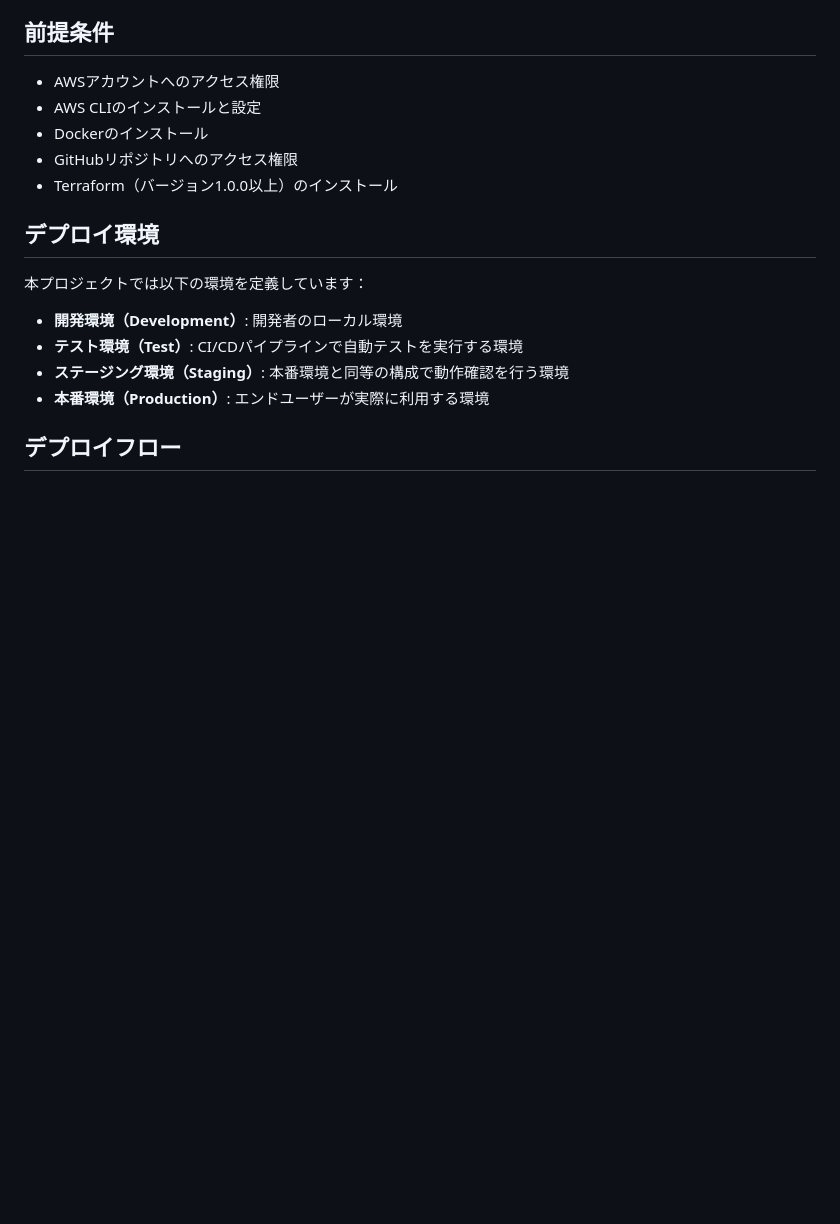
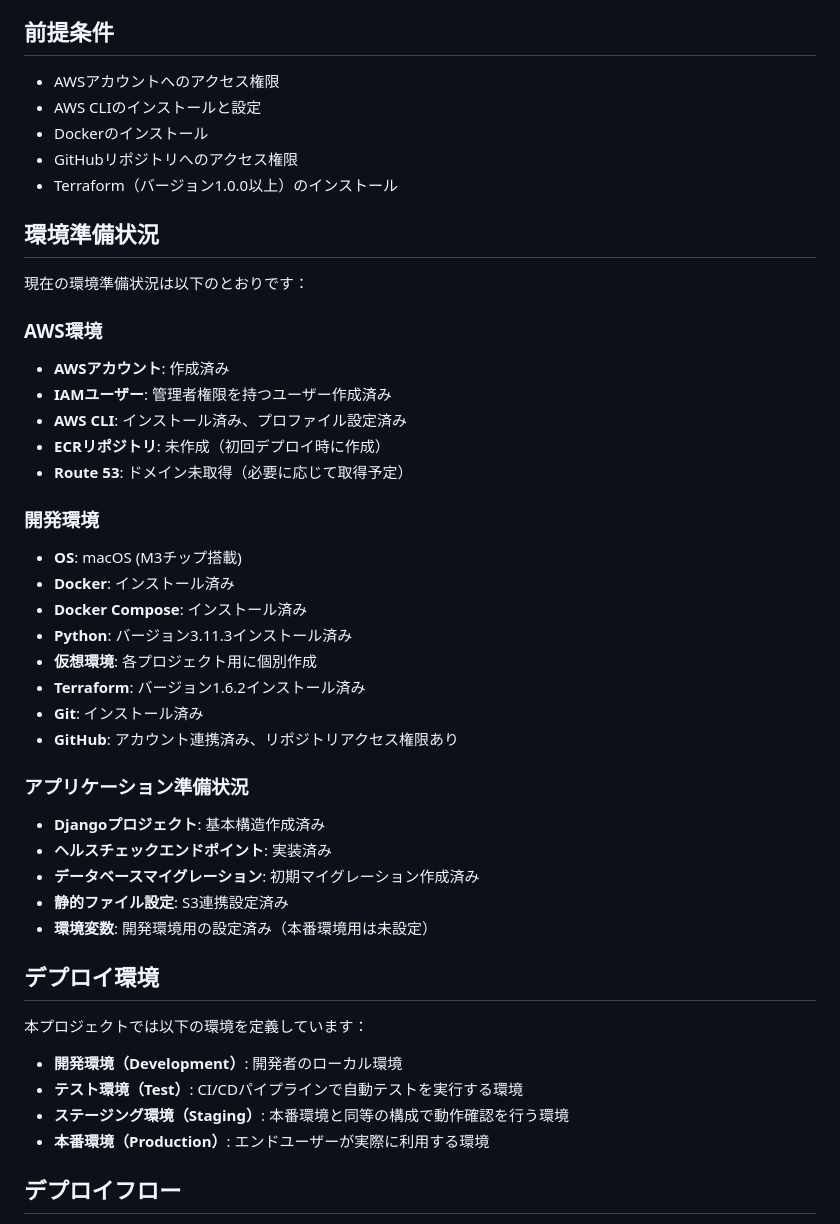
Before and after one commit to grapeejp/django-ecs-simple-deploy, a Markdown page: docs/デプロイ手順.md, the part around the change. GitHub-like rendering; blank space fills up the shorter version.

Commit message:
現在の環境準備状況を追記

```diff
--- a/docs/デプロイ手順.md
+++ b/docs/デプロイ手順.md
@@ -9,6 +9,34 @@
 - Dockerのインストール
 - GitHubリポジトリへのアクセス権限
 - Terraform（バージョン1.0.0以上）のインストール
+
+## 環境準備状況
+
+現在の環境準備状況は以下のとおりです：
+
+### AWS環境
+- **AWSアカウント**: 作成済み
+- **IAMユーザー**: 管理者権限を持つユーザー作成済み
+- **AWS CLI**: インストール済み、プロファイル設定済み
+- **ECRリポジトリ**: 未作成（初回デプロイ時に作成）
+- **Route 53**: ドメイン未取得（必要に応じて取得予定）
+
+### 開発環境
+- **OS**: macOS (M3チップ搭載)
+- **Docker**: インストール済み
+- **Docker Compose**: インストール済み
+- **Python**: バージョン3.11.3インストール済み
+- **仮想環境**: 各プロジェクト用に個別作成
+- **Terraform**: バージョン1.6.2インストール済み
+- **Git**: インストール済み
+- **GitHub**: アカウント連携済み、リポジトリアクセス権限あり
+
+### アプリケーション準備状況
+- **Djangoプロジェクト**: 基本構造作成済み
+- **ヘルスチェックエンドポイント**: 実装済み
+- **データベースマイグレーション**: 初期マイグレーション作成済み
+- **静的ファイル設定**: S3連携設定済み
+- **環境変数**: 開発環境用の設定済み（本番環境用は未設定）
 
 ## デプロイ環境
 
```
